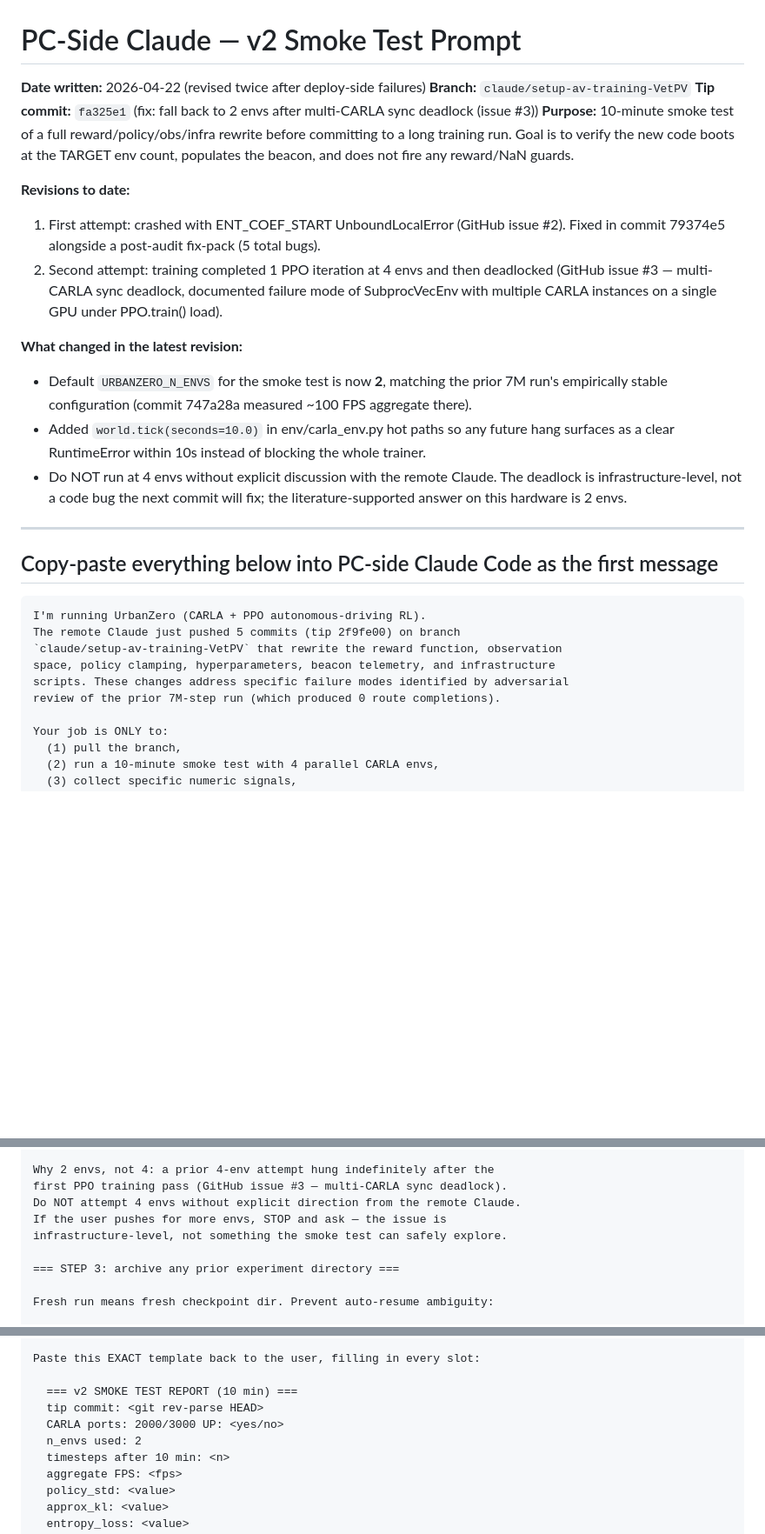
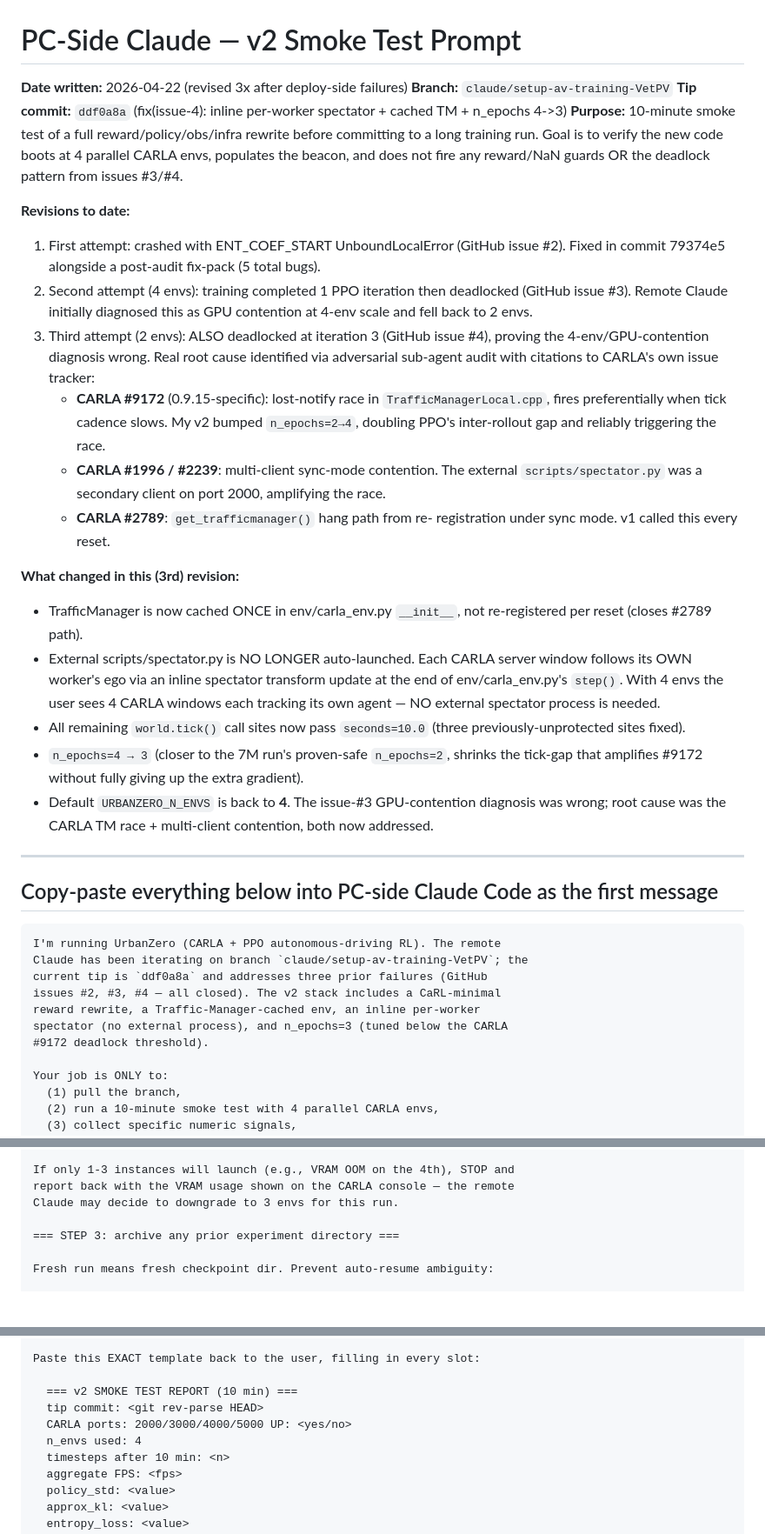
Before and after one commit to AadityaMishra1/UrbanZero, a Markdown page: PC_CLAUDE_SMOKE_V2.md, 3 parts joined by grey strips. Shown at 87% size. GitHub-like rendering; blank space fills up the shorter version.

````diff
--- a/PC_CLAUDE_SMOKE_V2.md
+++ b/PC_CLAUDE_SMOKE_V2.md
@@ -1,42 +1,60 @@
 # PC-Side Claude — v2 Smoke Test Prompt
 
-**Date written:** 2026-04-22 (revised twice after deploy-side failures)
+**Date written:** 2026-04-22 (revised 3x after deploy-side failures)
 **Branch:** `claude/setup-av-training-VetPV`
-**Tip commit:** `fa325e1` (fix: fall back to 2 envs after multi-CARLA sync deadlock (issue #3))
-**Purpose:** 10-minute smoke test of a full reward/policy/obs/infra rewrite before committing to a long training run. Goal is to verify the new code boots at the TARGET env count, populates the beacon, and does not fire any reward/NaN guards.
+**Tip commit:** `ddf0a8a` (fix(issue-4): inline per-worker spectator + cached TM + n_epochs 4->3)
+**Purpose:** 10-minute smoke test of a full reward/policy/obs/infra rewrite before committing to a long training run. Goal is to verify the new code boots at 4 parallel CARLA envs, populates the beacon, and does not fire any reward/NaN guards OR the deadlock pattern from issues #3/#4.
 
 **Revisions to date:**
 1. First attempt: crashed with ENT_COEF_START UnboundLocalError (GitHub
    issue #2). Fixed in commit 79374e5 alongside a post-audit fix-pack
    (5 total bugs).
-2. Second attempt: training completed 1 PPO iteration at 4 envs and then
-   deadlocked (GitHub issue #3 — multi-CARLA sync deadlock, documented
-   failure mode of SubprocVecEnv with multiple CARLA instances on a
-   single GPU under PPO.train() load).
+2. Second attempt (4 envs): training completed 1 PPO iteration then
+   deadlocked (GitHub issue #3). Remote Claude initially diagnosed this
+   as GPU contention at 4-env scale and fell back to 2 envs.
+3. Third attempt (2 envs): ALSO deadlocked at iteration 3 (GitHub issue
+   #4), proving the 4-env/GPU-contention diagnosis wrong. Real root cause
+   identified via adversarial sub-agent audit with citations to CARLA's
+   own issue tracker:
+     - **CARLA #9172** (0.9.15-specific): lost-notify race in
+       `TrafficManagerLocal.cpp`, fires preferentially when tick cadence
+       slows. My v2 bumped `n_epochs=2→4`, doubling PPO's inter-rollout
+       gap and reliably triggering the race.
+     - **CARLA #1996 / #2239**: multi-client sync-mode contention. The
+       external `scripts/spectator.py` was a secondary client on port
+       2000, amplifying the race.
+     - **CARLA #2789**: `get_trafficmanager()` hang path from re-
+       registration under sync mode. v1 called this every reset.
 
-**What changed in the latest revision:**
-- Default `URBANZERO_N_ENVS` for the smoke test is now **2**, matching
-  the prior 7M run's empirically stable configuration (commit 747a28a
-  measured ~100 FPS aggregate there).
-- Added `world.tick(seconds=10.0)` in env/carla_env.py hot paths so any
-  future hang surfaces as a clear RuntimeError within 10s instead of
-  blocking the whole trainer.
-- Do NOT run at 4 envs without explicit discussion with the remote
-  Claude. The deadlock is infrastructure-level, not a code bug the next
-  commit will fix; the literature-supported answer on this hardware is
-  2 envs.
+**What changed in this (3rd) revision:**
+- TrafficManager is now cached ONCE in env/carla_env.py `__init__`, not
+  re-registered per reset (closes #2789 path).
+- External scripts/spectator.py is NO LONGER auto-launched. Each CARLA
+  server window follows its OWN worker's ego via an inline spectator
+  transform update at the end of env/carla_env.py's `step()`. With 4
+  envs the user sees 4 CARLA windows each tracking its own agent —
+  NO external spectator process is needed.
+- All remaining `world.tick()` call sites now pass `seconds=10.0` (three
+  previously-unprotected sites fixed).
+- `n_epochs=4 → 3` (closer to the 7M run's proven-safe `n_epochs=2`,
+  shrinks the tick-gap that amplifies #9172 without fully giving up
+  the extra gradient).
+- Default `URBANZERO_N_ENVS` is back to **4**. The issue-#3 GPU-contention
+  diagnosis was wrong; root cause was the CARLA TM race + multi-client
+  contention, both now addressed.
 
 ---
 
 ## Copy-paste everything below into PC-side Claude Code as the first message
 
 ```text
-I'm running UrbanZero (CARLA + PPO autonomous-driving RL).
-The remote Claude just pushed 5 commits (tip 2f9fe00) on branch
-`claude/setup-av-training-VetPV` that rewrite the reward function, observation
-space, policy clamping, hyperparameters, beacon telemetry, and infrastructure
-scripts. These changes address specific failure modes identified by adversarial
-review of the prior 7M-step run (which produced 0 route completions).
+I'm running UrbanZero (CARLA + PPO autonomous-driving RL). The remote
+Claude has been iterating on branch `claude/setup-av-training-VetPV`; the
+current tip is `ddf0a8a` and addresses three prior failures (GitHub
+issues #2, #3, #4 — all closed). The v2 stack includes a CaRL-minimal
+reward rewrite, a Traffic-Manager-cached env, an inline per-worker
+spectator (no external process), and n_epochs=3 (tuned below the CARLA
+#9172 deadlock threshold).
 
 Your job is ONLY to:
   (1) pull the branch,
@@ -163,9 +200,7 @@ until both ports report UP.
 
-Why 2 envs, not 4: a prior 4-env attempt hung indefinitely after the
-first PPO training pass (GitHub issue #3 — multi-CARLA sync deadlock).
-Do NOT attempt 4 envs without explicit direction from the remote Claude.
-If the user pushes for more envs, STOP and ask — the issue is
-infrastructure-level, not something the smoke test can safely explore.
+If only 1-3 instances will launch (e.g., VRAM OOM on the 4th), STOP and
+report back with the VRAM usage shown on the CARLA console — the remote
+Claude may decide to downgrade to 3 envs for this run.
 
 === STEP 3: archive any prior experiment directory ===
 
@@ -301,8 +350,8 @@ Paste this EXACT template back to the user, filling in every slot:
 
   === v2 SMOKE TEST REPORT (10 min) ===
   tip commit: <git rev-parse HEAD>
-  CARLA ports: 2000/3000 UP: <yes/no>
-  n_envs used: 2
+  CARLA ports: 2000/3000/4000/5000 UP: <yes/no>
+  n_envs used: 4
   timesteps after 10 min: <n>
   aggregate FPS: <fps>
   policy_std: <value>
````
Also changed, not shown: other parts of PC_CLAUDE_SMOKE_V2.md (+98 -59 lines).
